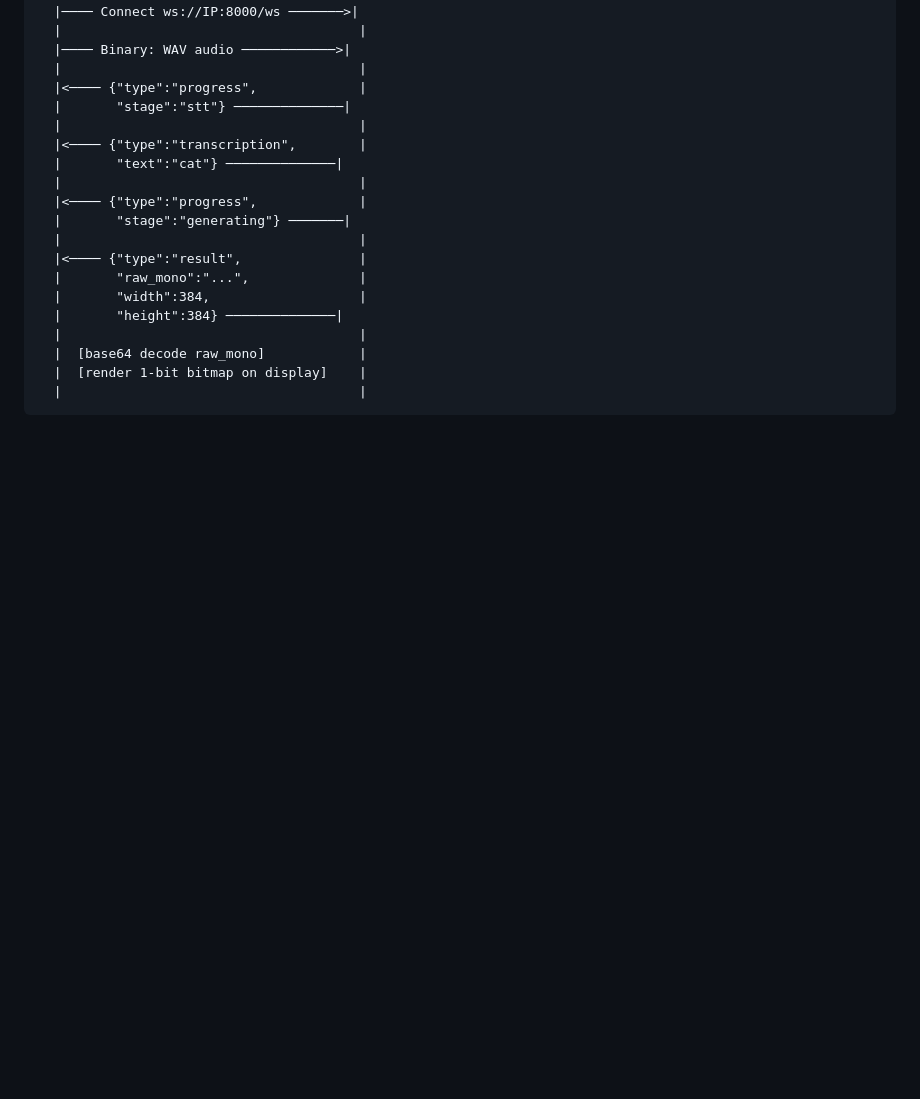
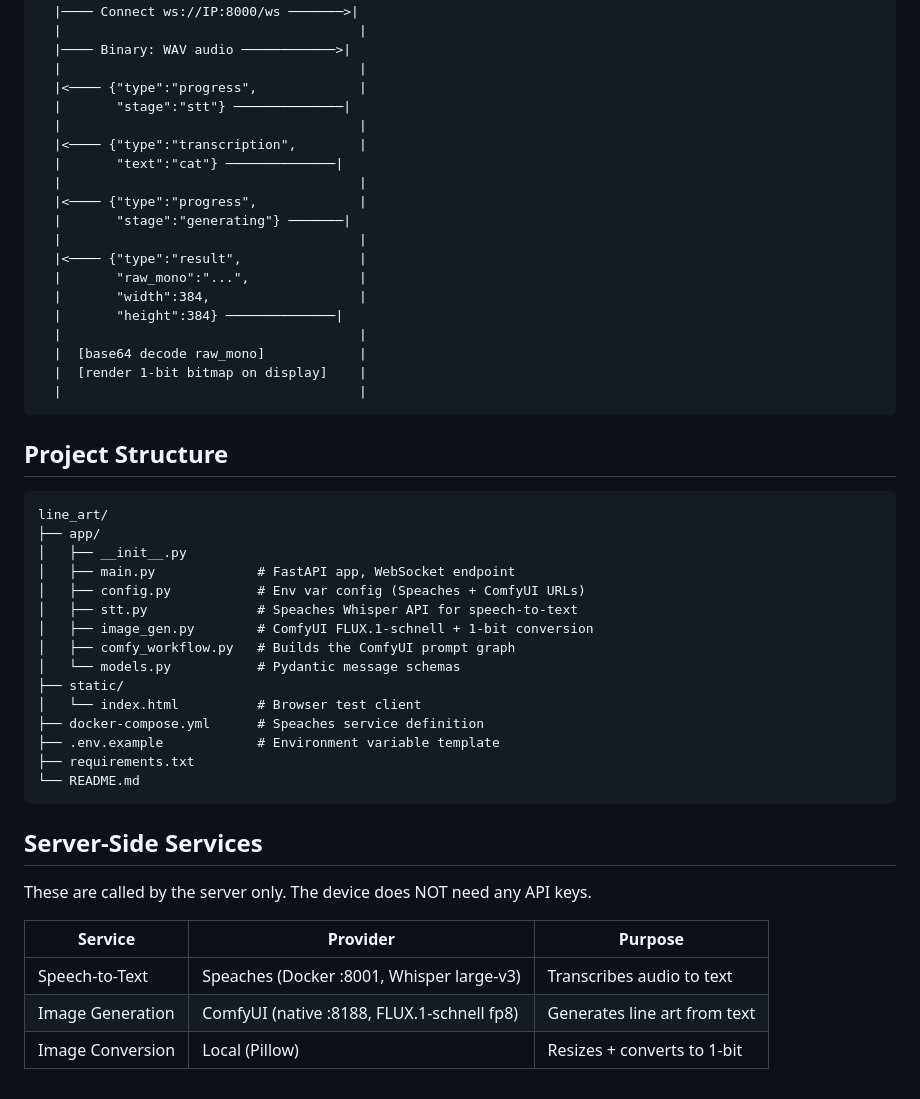
Before and after one commit to Craftech360-projects/line_art, a Markdown page: README.md, the part around one of its changes. Drawn GitHub-style; blank space fills up the shorter version.

````diff
--- a/README.md
+++ b/README.md
@@ -203,3 +275,33 @@ DEVICE                                SERVER
   |  [render 1-bit bitmap on display]    |
   |                                      |
 ```
+
+## Project Structure
+
+```
+line_art/
+├── app/
+│   ├── __init__.py
+│   ├── main.py             # FastAPI app, WebSocket endpoint
+│   ├── config.py           # Env var config (Speaches + ComfyUI URLs)
+│   ├── stt.py              # Speaches Whisper API for speech-to-text
+│   ├── image_gen.py        # ComfyUI FLUX.1-schnell + 1-bit conversion
+│   ├── comfy_workflow.py   # Builds the ComfyUI prompt graph
+│   └── models.py           # Pydantic message schemas
+├── static/
+│   └── index.html          # Browser test client
+├── docker-compose.yml      # Speaches service definition
+├── .env.example            # Environment variable template
+├── requirements.txt
+└── README.md
+```
+
+## Server-Side Services
+
+These are called by the server only. The device does NOT need any API keys.
+
+| Service         | Provider                                   | Purpose                     |
+|-----------------|--------------------------------------------|-----------------------------|
+| Speech-to-Text  | Speaches (Docker :8001, Whisper large-v3)  | Transcribes audio to text   |
+| Image Generation| ComfyUI (native :8188, FLUX.1-schnell fp8) | Generates line art from text|
+| Image Conversion| Local (Pillow)                             | Resizes + converts to 1-bit |
````
Also changed, not shown: other parts of README.md (+120 -48 lines).
